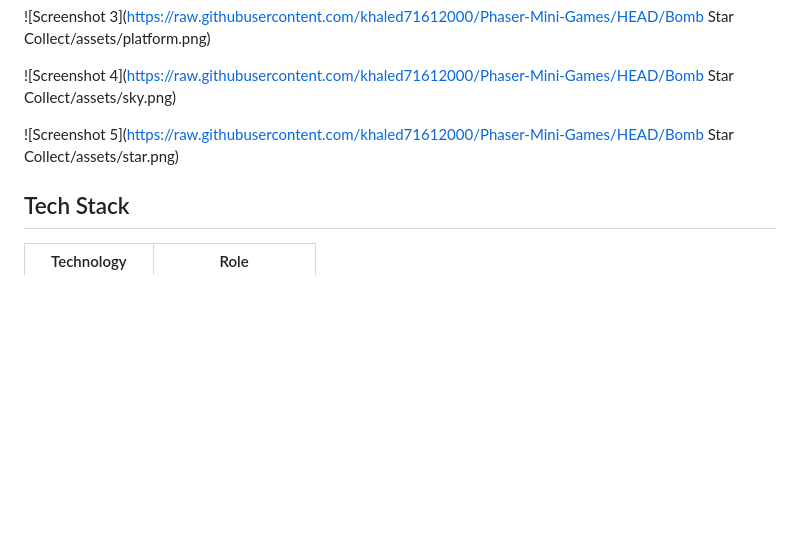
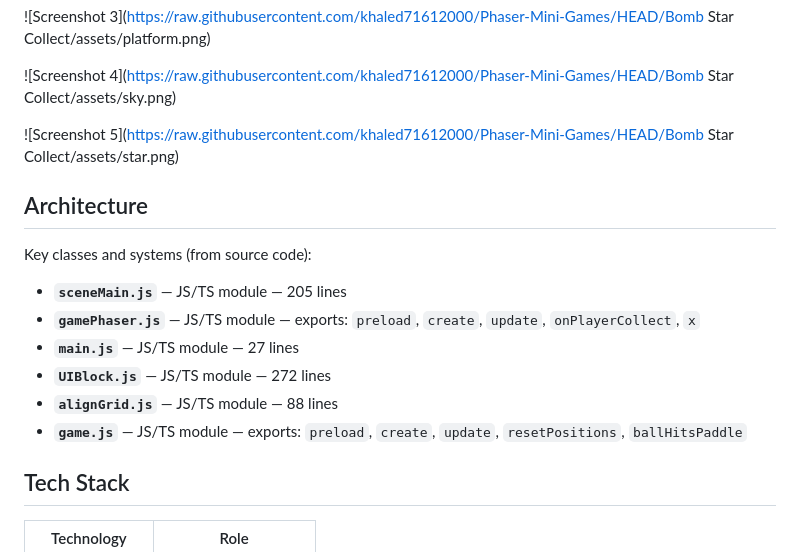
Before and after one commit to khaled71612000/Phaser-Mini-Games, a Markdown page: README.md, the part around the change. GitHub-like rendering; blank space fills up the shorter version.

Commit message:
docs: add architecture deep-dive — document key classes and systems from source code

```diff
--- a/README.md
+++ b/README.md
@@ -68,6 +68,19 @@ This project serves as an excellent example for developers interested in creatin
 ![Screenshot 5](https://raw.githubusercontent.com/khaled71612000/Phaser-Mini-Games/HEAD/Bomb Star Collect/assets/star.png)
 
 
+
+## Architecture
+
+Key classes and systems (from source code):
+
+- **`sceneMain.js`** — JS/TS module — 205 lines
+- **`gamePhaser.js`** — JS/TS module — exports: `preload`, `create`, `update`, `onPlayerCollect`, `x`
+- **`main.js`** — JS/TS module — 27 lines
+- **`UIBlock.js`** — JS/TS module — 272 lines
+- **`alignGrid.js`** — JS/TS module — 88 lines
+- **`game.js`** — JS/TS module — exports: `preload`, `create`, `update`, `resetPositions`, `ballHitsPaddle`
+
+
 ## Tech Stack
 
 | Technology | Role |
```
